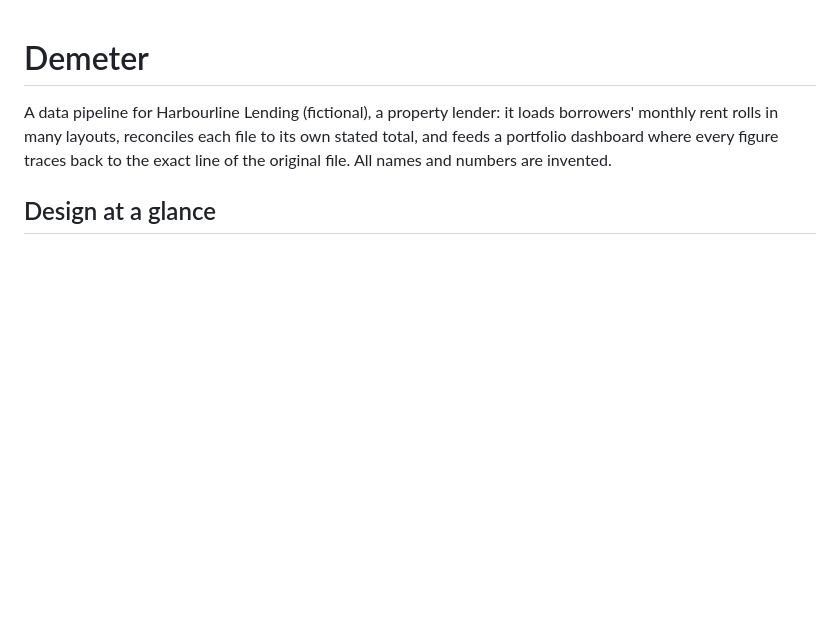
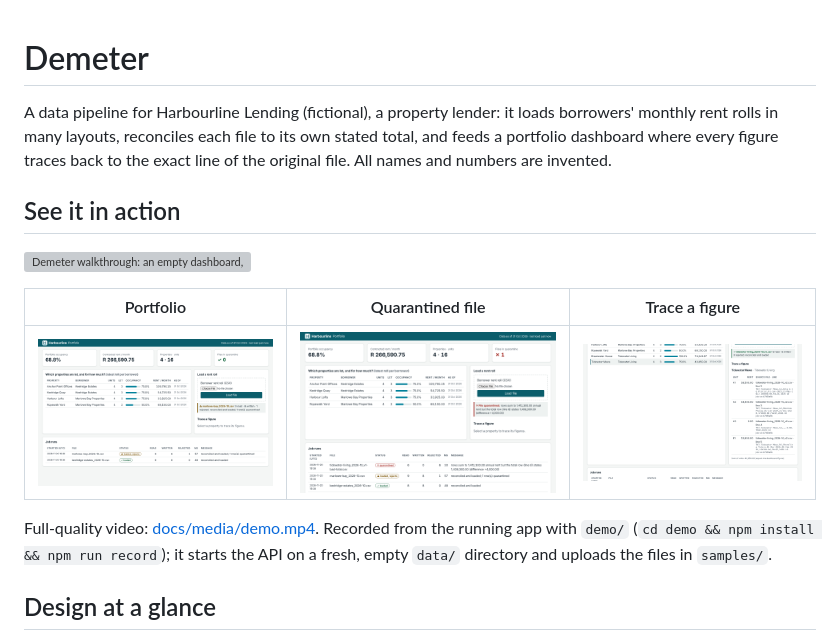
Before and after one commit to Legion91919/demeter, a Markdown page: README.md, the part around the change. Rendered like a GitHub page; pictures changed too: docs/media/lineage.png (added), docs/media/portfolio.png (added), docs/media/quarantine.png (added); blank space fills up the shorter version; grey boxes are pictures that could not be loaded.

Commit message:
See it in action: recorded walkthrough; fix KPI overflow on phones; security baseline

```diff
--- a/README.md
+++ b/README.md
@@ -1,6 +1,16 @@
 # Demeter
 
 A data pipeline for Harbourline Lending (fictional), a property lender: it loads borrowers' monthly rent rolls in many layouts, reconciles each file to its own stated total, and feeds a portfolio dashboard where every figure traces back to the exact line of the original file. All names and numbers are invented.
+
+## See it in action
+
+![Demeter walkthrough: an empty dashboard, two borrowers' rent rolls loading, a broken roll quarantined with the exact difference, the corrected roll loading, and a property's figure traced to its source file and line](docs/media/demo.gif)
+
+| Portfolio | Quarantined file | Trace a figure |
+|---|---|---|
+| ![Portfolio dashboard after two rent rolls load](docs/media/portfolio.png) | ![A rent roll quarantined because its rows don't sum to its stated total](docs/media/quarantine.png) | ![A property's rent traced to the source file, line and raw text](docs/media/lineage.png) |
+
+Full-quality video: [docs/media/demo.mp4](docs/media/demo.mp4). Recorded from the running app with `demo/` (`cd demo && npm install && npm run record`); it starts the API on a fresh, empty `data/` directory and uploads the files in `samples/`.
 
 ## Design at a glance
 **Brief.** About 40 borrowers send rent rolls in a dozen layouts, so the portfolio view is rebuilt by hand every month and rarely reconciles first time. The goal: portfolio refreshed within an hour of a file arriving, totals reconciled automatically, files kept unchanged and bad files quarantined, never half-loaded.
```
Also changed, not shown: .agentic/changelog.md (+1 -0 lines), SECURITY.md (added, +30 -0 lines), docs/media/mobile.png (added), 11 other files.
